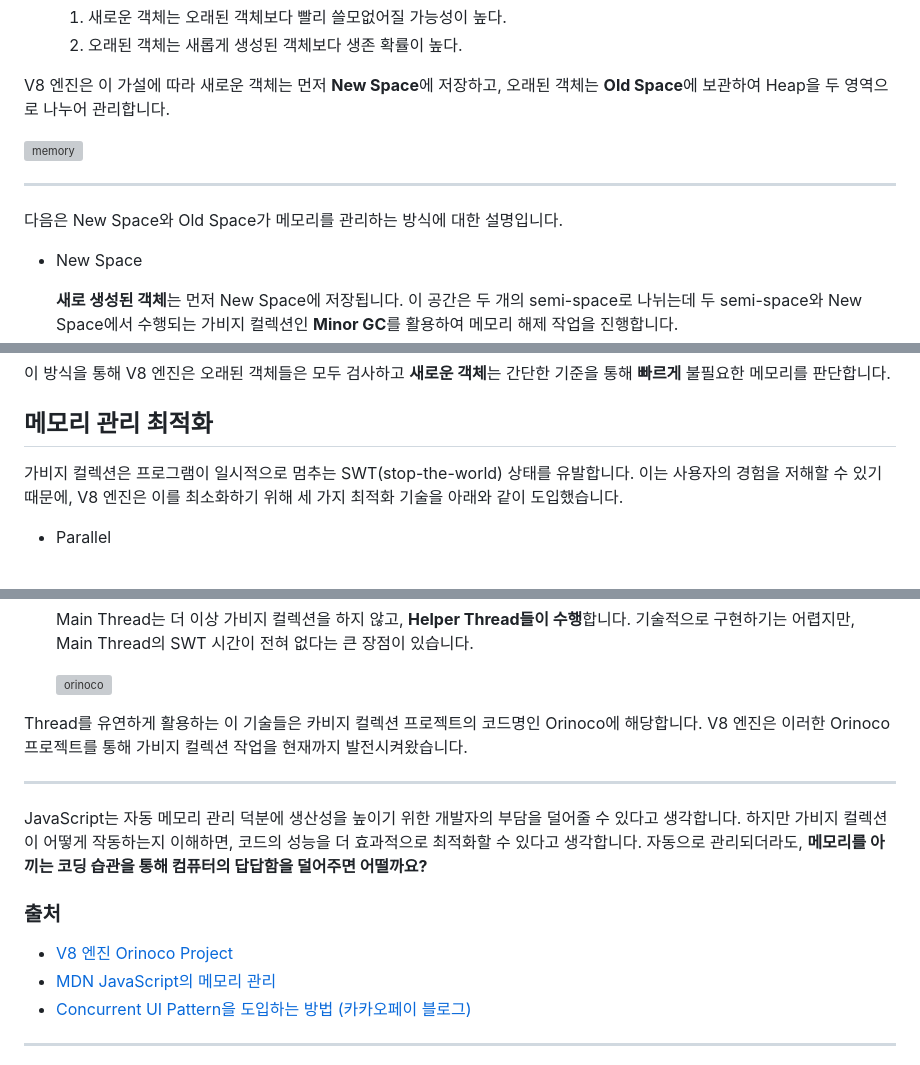
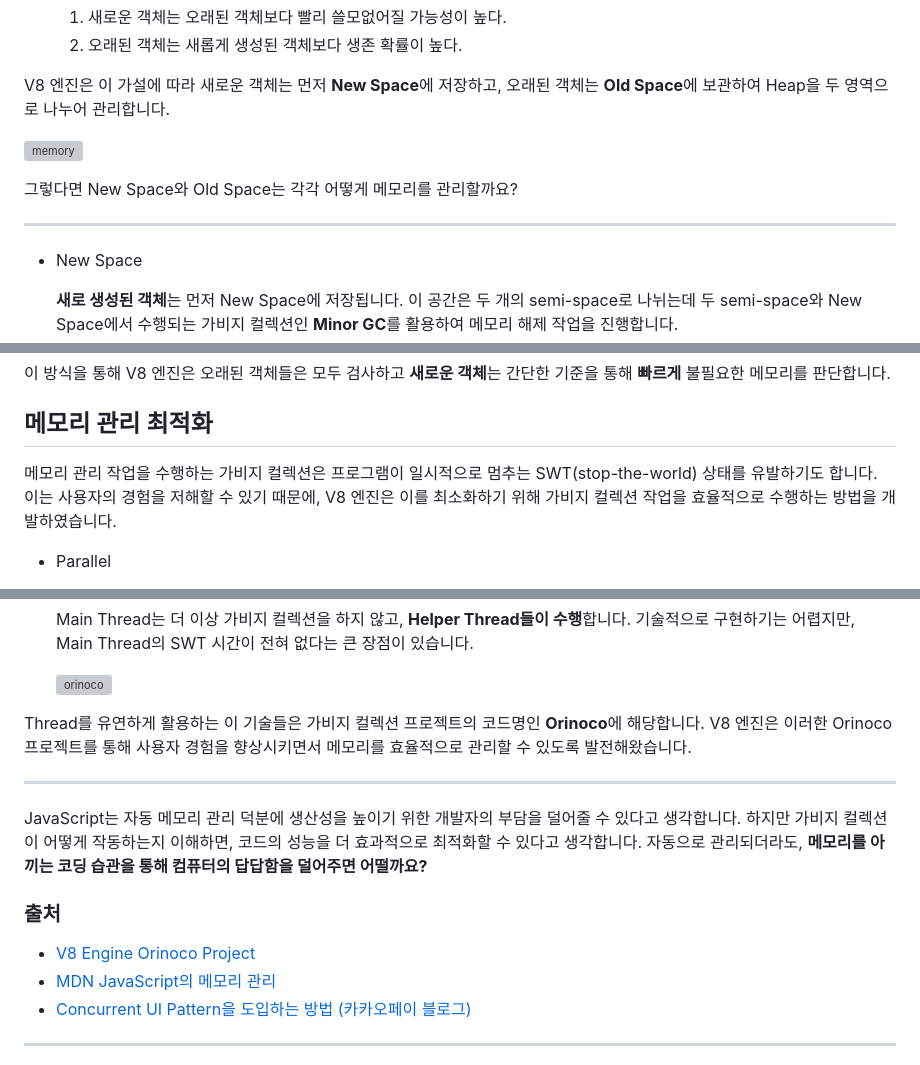
Before and after one commit to whoisrey/blog, a Markdown page: content/blog/garbage-collector.md, 3 parts joined by grey strips. Drawn GitHub-style; grey boxes are pictures that could not be loaded.

Commit message:
Modify garbage-collector

```diff
--- a/content/blog/garbage-collector.md
+++ b/content/blog/garbage-collector.md
@@ -37,9 +37,9 @@ V8 엔진은 이 가설에 따라 새로운 객체는 먼저 **New Space**에
 
 ![memory](/images/garbage-collector/memory.png)
 
+그렇다면 New Space와 Old Space는 각각 어떻게 메모리를 관리할까요?
+
 ---
-
-다음은 New Space와 Old Space가 메모리를 관리하는 방식에 대한 설명입니다.
 
 - New Space
 
@@ -77,7 +77,7 @@ V8 엔진은 이 가설에 따라 새로운 객체는 먼저 **New Space**에
 
 ## 메모리 관리 최적화
 
-가비지 컬렉션은 프로그램이 일시적으로 멈추는 SWT(stop-the-world) 상태를 유발합니다. 이는 사용자의 경험을 저해할 수 있기 때문에, V8 엔진은 이를 최소화하기 위해 세 가지 최적화 기술을 아래와 같이 도입했습니다.
+메모리 관리 작업을 수행하는 가비지 컬렉션은 프로그램이 일시적으로 멈추는 SWT(stop-the-world) 상태를 유발하기도 합니다. 이는 사용자의 경험을 저해할 수 있기 때문에, V8 엔진은 이를 최소화하기 위해 가비지 컬렉션 작업을 효율적으로 수행하는 방법을 개발하였습니다.
 
 - Parallel
 
@@ -94,7 +94,7 @@ V8 엔진은 이 가설에 따라 새로운 객체는 먼저 **New Space**에
 
   ![orinoco](/images/garbage-collector/orinoco.png)
 
-Thread를 유연하게 활용하는 이 기술들은 카비지 컬렉션 프로젝트의 코드명인 Orinoco에 해당합니다. V8 엔진은 이러한 Orinoco 프로젝트를 통해 가비지 컬렉션 작업을 현재까지 발전시켜왔습니다.
+Thread를 유연하게 활용하는 이 기술들은 가비지 컬렉션 프로젝트의 코드명인 **Orinoco**에 해당합니다. V8 엔진은 이러한 Orinoco 프로젝트를 통해 사용자 경험을 향상시키면서 메모리를 효율적으로 관리할 수 있도록 발전해왔습니다.
 
 ---
 
@@ -102,7 +102,7 @@ JavaScript는 자동 메모리 관리 덕분에 생산성을 높이기 위한
 
 ### 출처
 
-- [V8 엔진 Orinoco Project](https://v8.dev/blog/trash-talk)
+- [V8 Engine Orinoco Project](https://v8.dev/blog/trash-talk)
 - [MDN JavaScript의 메모리 관리](https://developer.mozilla.org/ko/docs/Web/JavaScript/Memory_management)
 - [Concurrent UI Pattern을 도입하는 방법 (카카오페이 블로그)](https://fe-developers.kakaoent.com/2022/220519-garbage-collection/)
 
```
